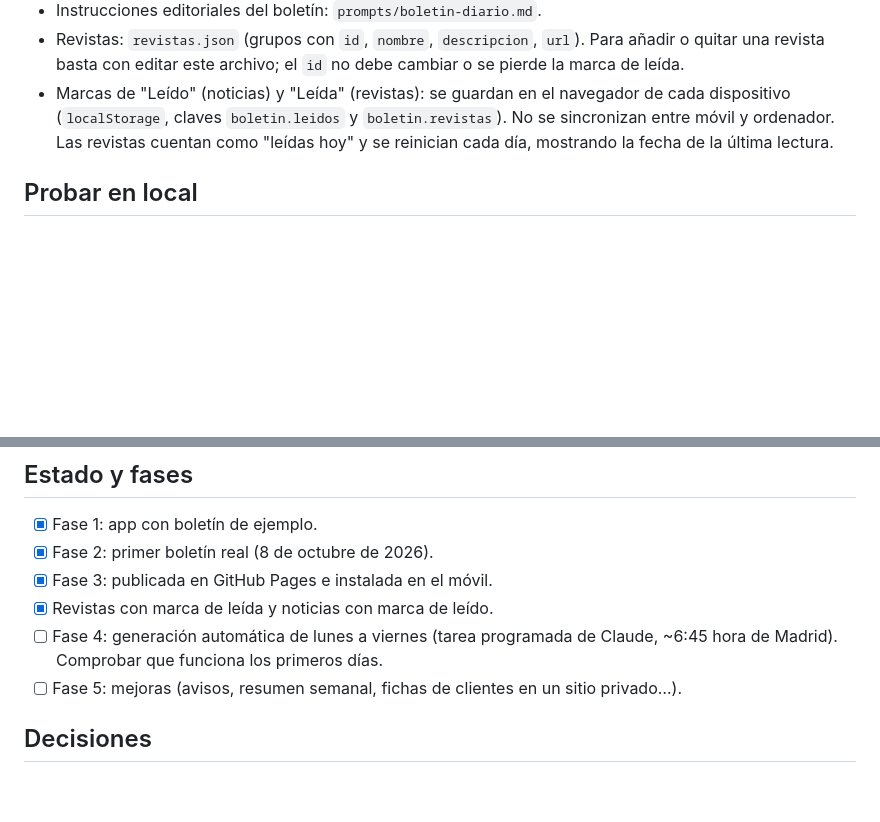
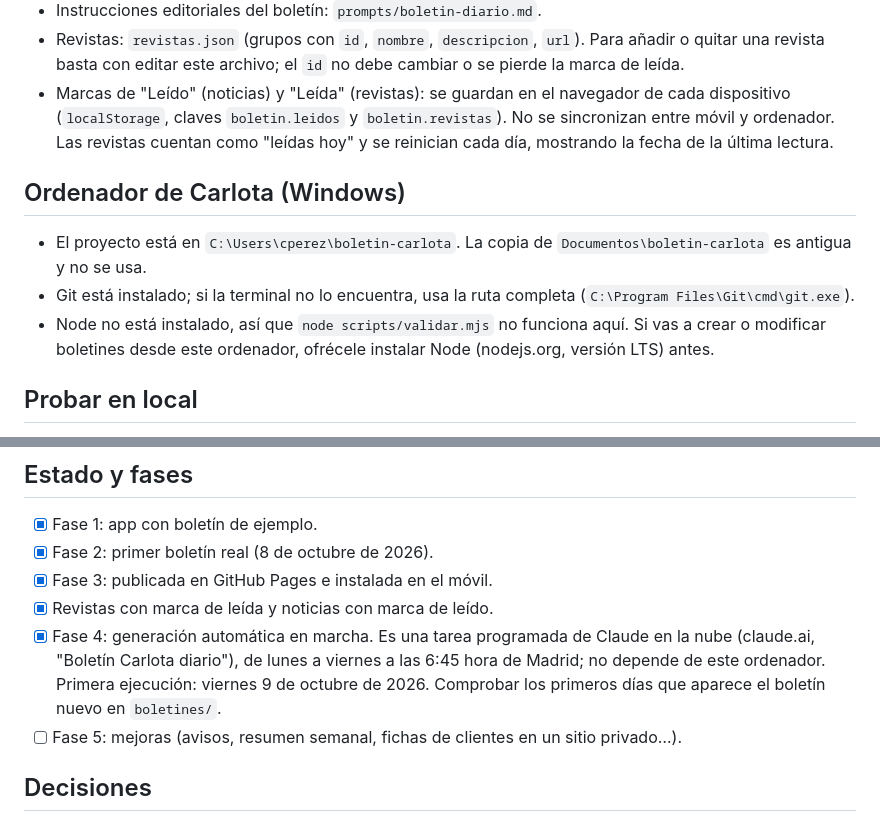
Before and after one commit to cmendiguren/boletin-carlota, a Markdown page: CLAUDE.md, 2 parts joined by grey strips. GitHub-like rendering; blank space fills up the shorter version.

Commit message:
CLAUDE.md: generación automática en marcha y notas del ordenador de Carlota
Co-Authored-By: Claude Opus 5.5 <noreply@anthropic.com>
Claude-Session: https://claude.ai/code/session_01XuoXXb77uhPTK4xaG7SfCW

```diff
--- a/CLAUDE.md
+++ b/CLAUDE.md
@@ -24,6 +24,12 @@ Carlota **no es programadora**: explícale cada paso en lenguaje sencillo, en es
 - Instrucciones editoriales del boletín: `prompts/boletin-diario.md`.
 - Revistas: `revistas.json` (grupos con `id`, `nombre`, `descripcion`, `url`). Para añadir o quitar una revista basta con editar este archivo; el `id` no debe cambiar o se pierde la marca de leída.
 - Marcas de "Leído" (noticias) y "Leída" (revistas): se guardan en el navegador de cada dispositivo (`localStorage`, claves `boletin.leidos` y `boletin.revistas`). No se sincronizan entre móvil y ordenador. Las revistas cuentan como "leídas hoy" y se reinician cada día, mostrando la fecha de la última lectura.
+
+## Ordenador de Carlota (Windows)
+
+- El proyecto está en `C:\Users\cperez\boletin-carlota`. La copia de `Documentos\boletin-carlota` es antigua y no se usa.
+- Git está instalado; si la terminal no lo encuentra, usa la ruta completa (`C:\Program Files\Git\cmd\git.exe`).
+- Node no está instalado, así que `node scripts/validar.mjs` no funciona aquí. Si vas a crear o modificar boletines desde este ordenador, ofrécele instalar Node (nodejs.org, versión LTS) antes.
 
 ## Probar en local
 
@@ -53,7 +59,7 @@ python3 -m http.server 8000
 - [x] Fase 2: primer boletín real (8 de octubre de 2026).
 - [x] Fase 3: publicada en GitHub Pages e instalada en el móvil.
 - [x] Revistas con marca de leída y noticias con marca de leído.
-- [ ] Fase 4: generación automática de lunes a viernes (tarea programada de Claude, ~6:45 hora de Madrid). Comprobar que funciona los primeros días.
+- [x] Fase 4: generación automática en marcha. Es una tarea programada de Claude en la nube (claude.ai, "Boletín Carlota diario"), de lunes a viernes a las 6:45 hora de Madrid; no depende de este ordenador. Primera ejecución: viernes 9 de octubre de 2026. Comprobar los primeros días que aparece el boletín nuevo en `boletines/`.
 - [ ] Fase 5: mejoras (avisos, resumen semanal, fichas de clientes en un sitio privado…).
 
 ## Decisiones
```
